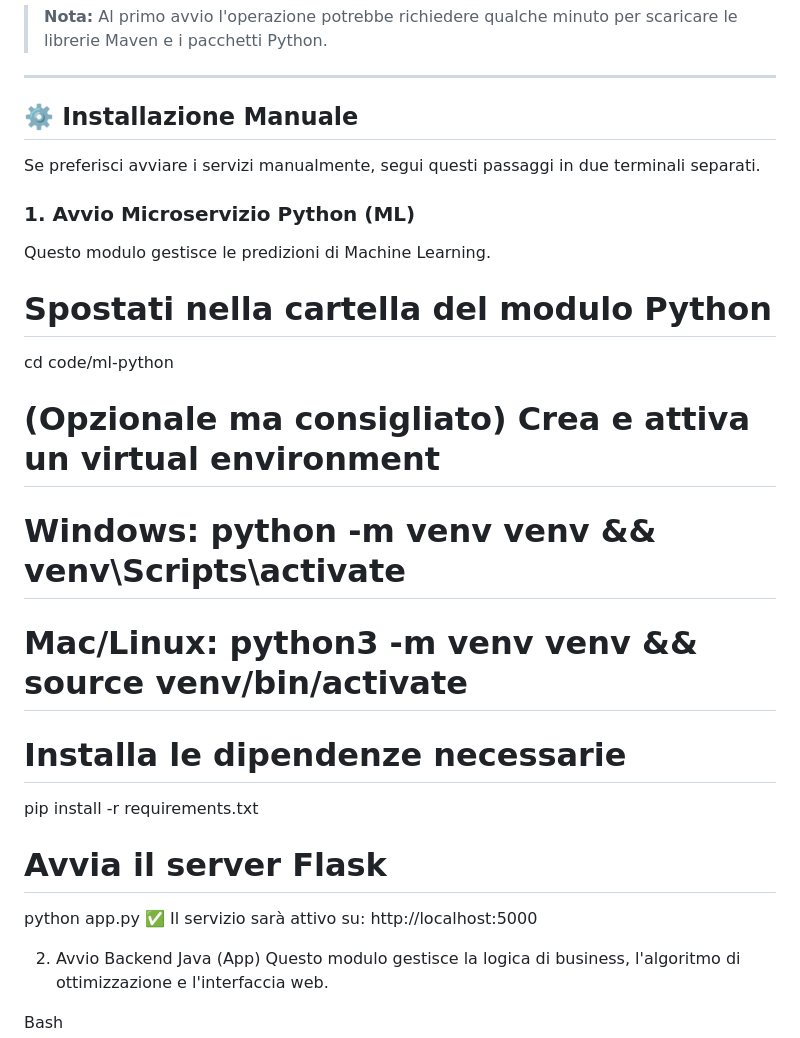
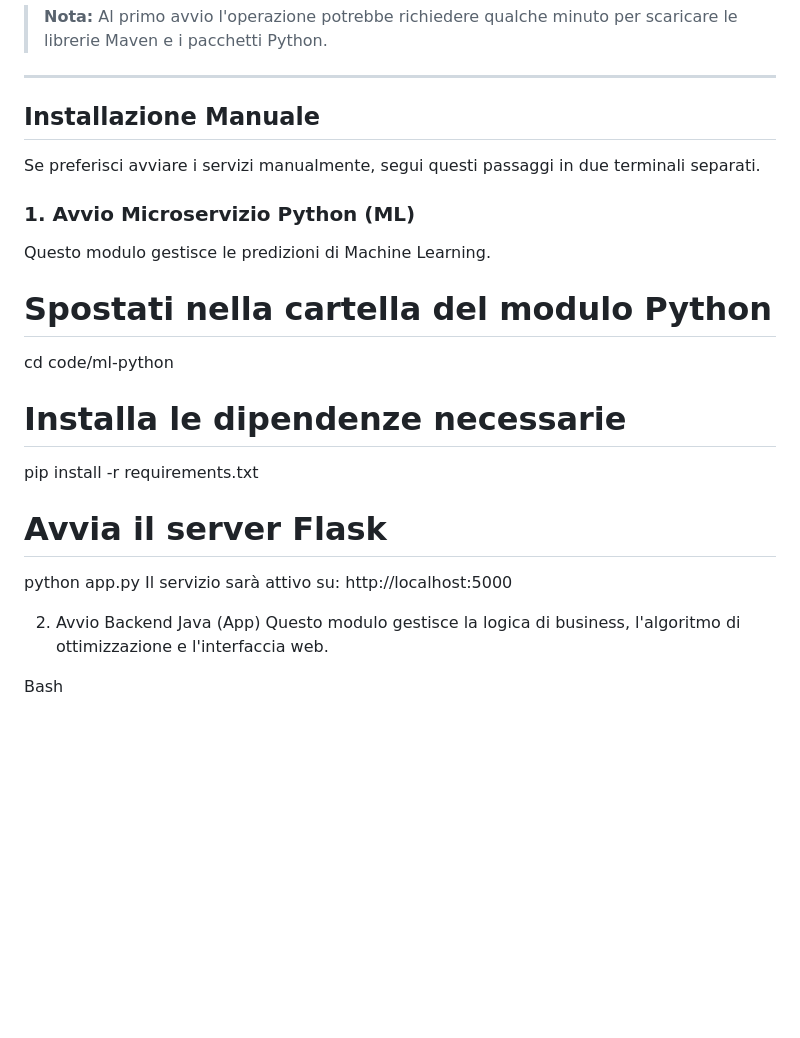
Before and after one commit to ivancaccamo/Progetto-PAC-F1, a Markdown page: README.md, the part around one of its changes. GitHub-like rendering; blank space fills up the shorter version.

Commit message:
Update headings and formatting in README.md

```diff
--- a/README.md
+++ b/README.md
@@ -52,7 +52,7 @@ Lo script eseguirà automaticamente:
 
 ---
 
-## ⚙️ Installazione Manuale
+## Installazione Manuale
 
 Se preferisci avviare i servizi manualmente, segui questi passaggi in due terminali separati.
 
@@ -62,16 +62,12 @@ Questo modulo gestisce le predizioni di Machine Learning.
 # Spostati nella cartella del modulo Python
 cd code/ml-python
 
-# (Opzionale ma consigliato) Crea e attiva un virtual environment
-# Windows: python -m venv venv && venv\Scripts\activate
-# Mac/Linux: python3 -m venv venv && source venv/bin/activate
-
 # Installa le dipendenze necessarie
 pip install -r requirements.txt
 
 # Avvia il server Flask
 python app.py
-✅ Il servizio sarà attivo su: http://localhost:5000
+Il servizio sarà attivo su: http://localhost:5000
 
 2. Avvio Backend Java (App)
 Questo modulo gestisce la logica di business, l'algoritmo di ottimizzazione e l'interfaccia web.
```
Also changed, not shown: other parts of README.md (+5 -5 lines).
